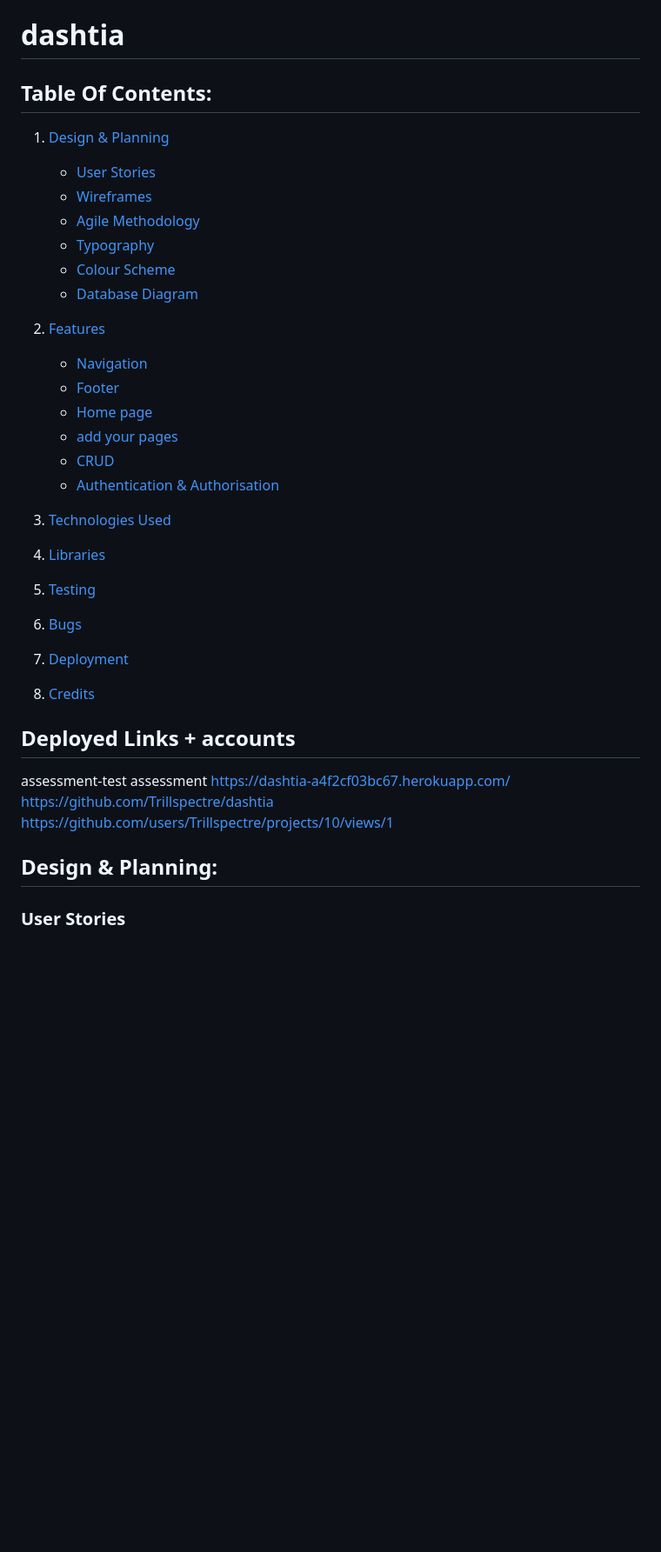
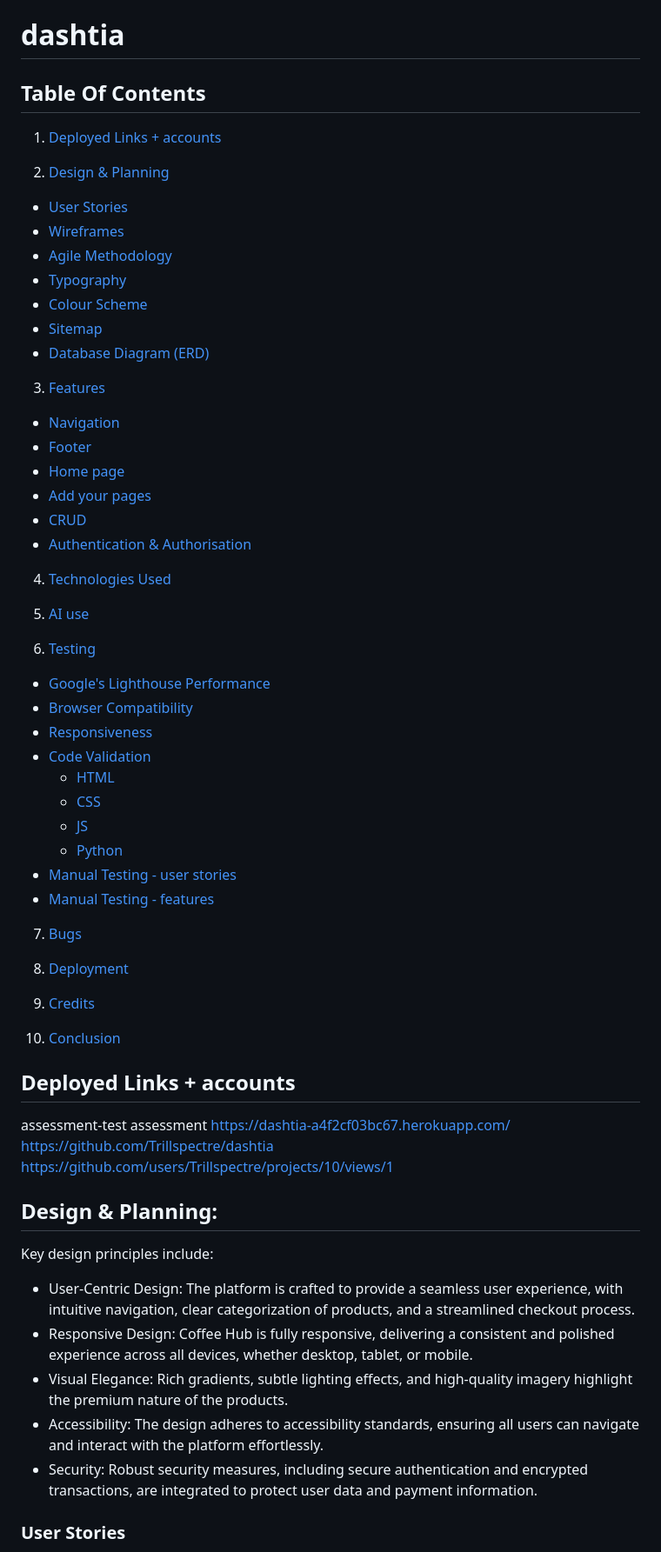
Before and after one commit to Trillspectre/dashtia, a Markdown page: README.md, the part around one of its changes. Shown at 87% size. Drawn GitHub-style; blank space fills up the shorter version.

Commit message:
docs: add anchored TOC to README

```diff
--- a/README.md
+++ b/README.md
@@ -1,27 +1,48 @@
 # dashtia
-## Table Of Contents:
-1. [Design & Planning](#design-&-planning)
-    * [User Stories](#user-stories)
-    * [Wireframes](#wireframes)
-    * [Agile Methodology](#agile-methodology)
-    * [Typography](#typography)
-    * [Colour Scheme](#colour-scheme)
-    * [Database Diagram](#database-diagram)
+## Table Of Contents
 
-2. [Features](#features)
-    * [Navigation](#Navigation)
-    * [Footer](#Footer)
-    * [Home page](#Home-page)
-    * [add your pages](#)
-    * [CRUD](#CRUD)
-    * [Authentication & Authorisation](#Authentication-Authorisation )
+1. [Deployed Links + accounts](#deployed-links-accounts)
 
-3. [Technologies Used](#technologies-used)
-4. [Libraries](#libraries-used)
-5. [Testing](#testing)
-6. [Bugs](#bugs)
-7. [Deployment](#deployment)
-8. [Credits](#credits)
+2. [Design & Planning](#design-planning)
+  - [User Stories](#user-stories)
+  - [Wireframes](#wireframes)
+  - [Agile Methodology](#agile-methodology)
+  - [Typography](#typography)
+  - [Colour Scheme](#colour-scheme)
+  - [Sitemap](#sitemap)
+  - [Database Diagram (ERD)](#database-diagram-erd)
+
+3. [Features](#features)
+  - [Navigation](#navigation)
+  - [Footer](#footer)
+  - [Home page](#home-page)
+  - [Add your pages](#add-your-pages)
+  - [CRUD](#crud)
+  - [Authentication & Authorisation](#authentication-authorisation)
+
+4. [Technologies Used](#technologies-used)
+
+5. [AI use](#ai-use)
+
+6. [Testing](#testing)
+  - [Google's Lighthouse Performance](#googles-lighthouse-performance)
+  - [Browser Compatibility](#browser-compatibility)
+  - [Responsiveness](#responsiveness)
+  - [Code Validation](#code-validation)
+    * [HTML](#html)
+    * [CSS](#css)
+    * [JS](#js)
+    * [Python](#python)
+  - [Manual Testing - user stories](#manual-testing-user-stories)
+  - [Manual Testing - features](#manual-testing-features)
+
+7. [Bugs](#bugs)
+
+8. [Deployment](#deployment)
+
+9. [Credits](#credits)
+
+10. [Conclusion](#conclusion)
 ## Deployed Links + accounts
 assessment-test
 assessment
@@ -29,7 +50,13 @@ https://dashtia-a4f2cf03bc67.herokuapp.com/
 https://github.com/Trillspectre/dashtia
 https://github.com/users/Trillspectre/projects/10/views/1
 ## Design & Planning:
+Key design principles include:
 
+- User-Centric Design: The platform is crafted to provide a seamless user experience, with intuitive navigation, clear categorization of products, and a streamlined checkout process.
+- Responsive Design: Coffee Hub is fully responsive, delivering a consistent and polished experience across all devices, whether desktop, tablet, or mobile.
+- Visual Elegance: Rich gradients, subtle lighting effects, and high-quality imagery highlight the premium nature of the products.
+- Accessibility: The design adheres to accessibility standards, ensuring all users can navigate and interact with the platform effortlessly.
+- Security: Robust security measures, including secure authentication and encrypted transactions, are integrated to protect user data and payment information.
 ### User Stories
 User stories:
 a few examples of user stories the rest can be views at the [project-board](https://github.com/users/Trillspectre/projects/10)
```
Also changed, not shown: other parts of README.md (+95 -1 lines).
